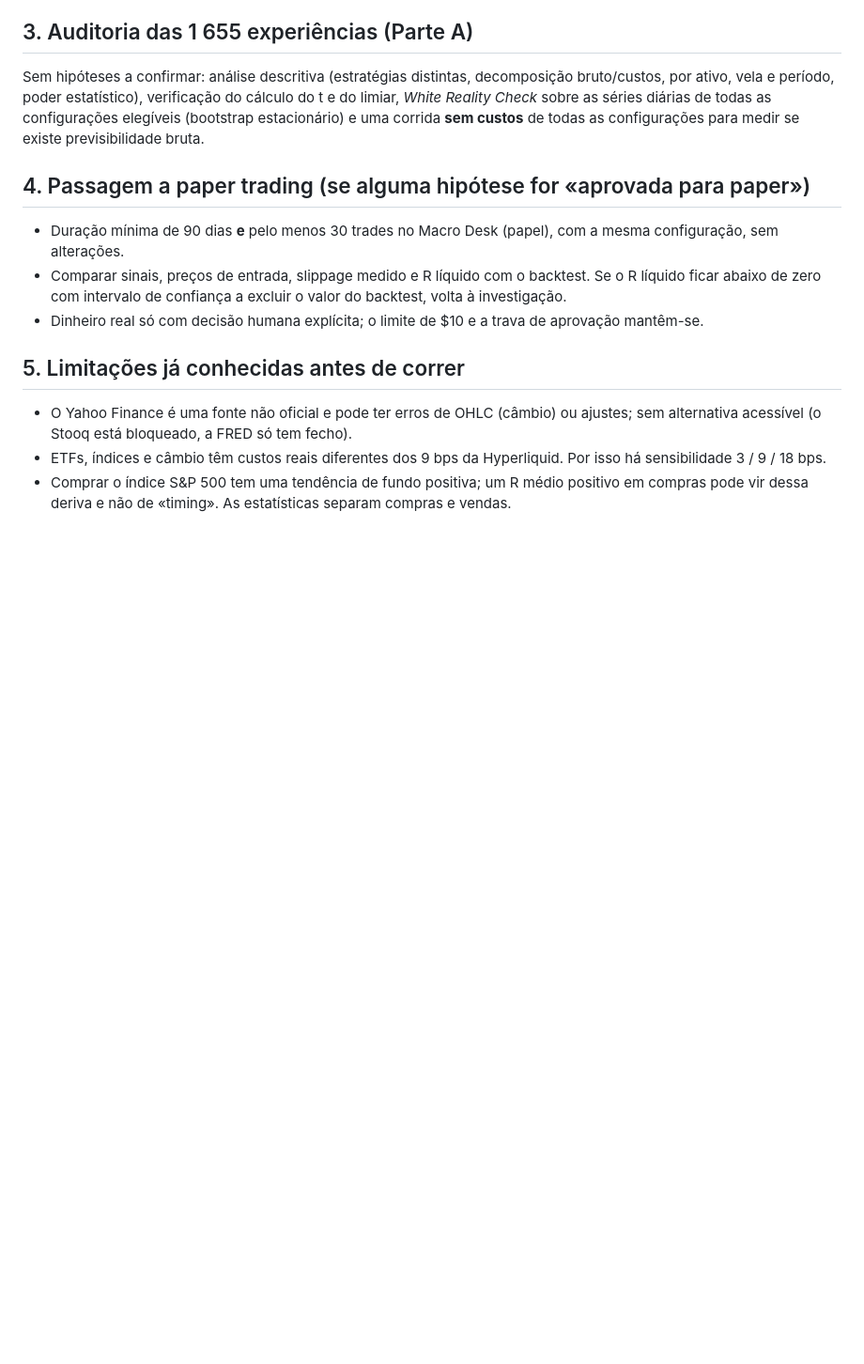
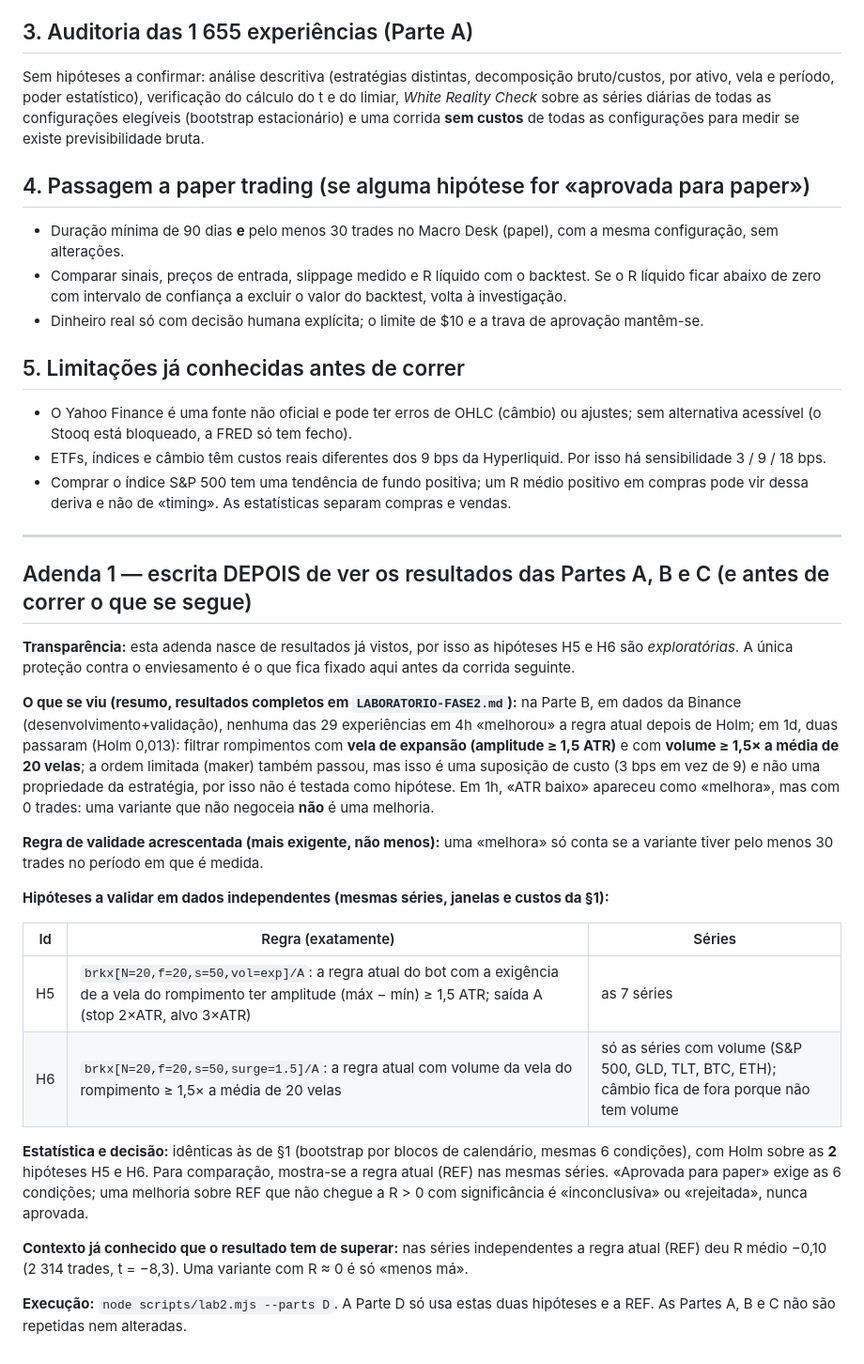
Before and after one commit to JBX19T/JBX19T.github.io, a Markdown page: docs/PREREGISTO-FASE2.md, the part around the change. Shown at 94% size. GitHub-like rendering; blank space fills up the shorter version.

Commit message:
Pré-registo: adenda 1 (hipóteses exploratórias H5 e H6, regra de validade mais exigente), escrita antes da corrida
Co-Authored-By: Claude Sonnet 5.5 <noreply@anthropic.com>
Claude-Session: https://claude.ai/code/session_01ETSBv4wd17MHhvbb1kTK9k

```diff
--- a/docs/PREREGISTO-FASE2.md
+++ b/docs/PREREGISTO-FASE2.md
@@ -81,3 +81,26 @@ Sem hipóteses a confirmar: análise descritiva (estratégias distintas, decompo
 - O Yahoo Finance é uma fonte não oficial e pode ter erros de OHLC (câmbio) ou ajustes; sem alternativa acessível (o Stooq está bloqueado, a FRED só tem fecho).
 - ETFs, índices e câmbio têm custos reais diferentes dos 9 bps da Hyperliquid. Por isso há sensibilidade 3 / 9 / 18 bps.
 - Comprar o índice S&P 500 tem uma tendência de fundo positiva; um R médio positivo em compras pode vir dessa deriva e não de «timing». As estatísticas separam compras e vendas.
+
+---
+
+## Adenda 1 — escrita DEPOIS de ver os resultados das Partes A, B e C (e antes de correr o que se segue)
+
+**Transparência:** esta adenda nasce de resultados já vistos, por isso as hipóteses H5 e H6 são *exploratórias*. A única proteção contra o enviesamento é o que fica fixado aqui antes da corrida seguinte.
+
+**O que se viu (resumo, resultados completos em `LABORATORIO-FASE2.md`):** na Parte B, em dados da Binance (desenvolvimento+validação), nenhuma das 29 experiências em 4h «melhorou» a regra atual depois de Holm; em 1d, duas passaram (Holm 0,013): filtrar rompimentos com **vela de expansão (amplitude ≥ 1,5 ATR)** e com **volume ≥ 1,5× a média de 20 velas**; a ordem limitada (maker) também passou, mas isso é uma suposição de custo (3 bps em vez de 9) e não uma propriedade da estratégia, por isso não é testada como hipótese. Em 1h, «ATR baixo» apareceu como «melhora», mas com 0 trades: uma variante que não negoceia **não** é uma melhoria.
+
+**Regra de validade acrescentada (mais exigente, não menos):** uma «melhora» só conta se a variante tiver pelo menos 30 trades no período em que é medida.
+
+**Hipóteses a validar em dados independentes (mesmas séries, janelas e custos da §1):**
+
+| Id | Regra (exatamente) | Séries |
+|---|---|---|
+| H5 | `brkx[N=20,f=20,s=50,vol=exp]/A`: a regra atual do bot com a exigência de a vela do rompimento ter amplitude (máx − mín) ≥ 1,5 ATR; saída A (stop 2×ATR, alvo 3×ATR) | as 7 séries |
+| H6 | `brkx[N=20,f=20,s=50,surge=1.5]/A`: a regra atual com volume da vela do rompimento ≥ 1,5× a média de 20 velas | só as séries com volume (S&P 500, GLD, TLT, BTC, ETH); câmbio fica de fora porque não tem volume |
+
+**Estatística e decisão:** idênticas às de §1 (bootstrap por blocos de calendário, mesmas 6 condições), com Holm sobre as **2** hipóteses H5 e H6. Para comparação, mostra-se a regra atual (REF) nas mesmas séries. «Aprovada para paper» exige as 6 condições; uma melhoria sobre REF que não chegue a R > 0 com significância é «inconclusiva» ou «rejeitada», nunca aprovada.
+
+**Contexto já conhecido que o resultado tem de superar:** nas séries independentes a regra atual (REF) deu R médio −0,10 (2 314 trades, t = −8,3). Uma variante com R ≈ 0 é só «menos má».
+
+**Execução:** `node scripts/lab2.mjs --parts D`. A Parte D só usa estas duas hipóteses e a REF. As Partes A, B e C não são repetidas nem alteradas.
```
